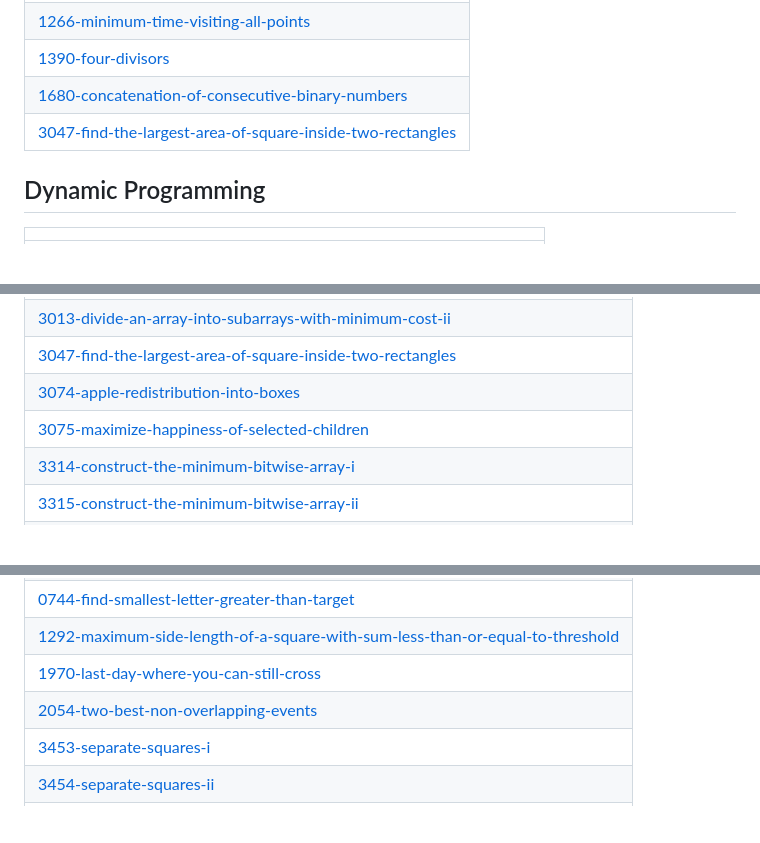
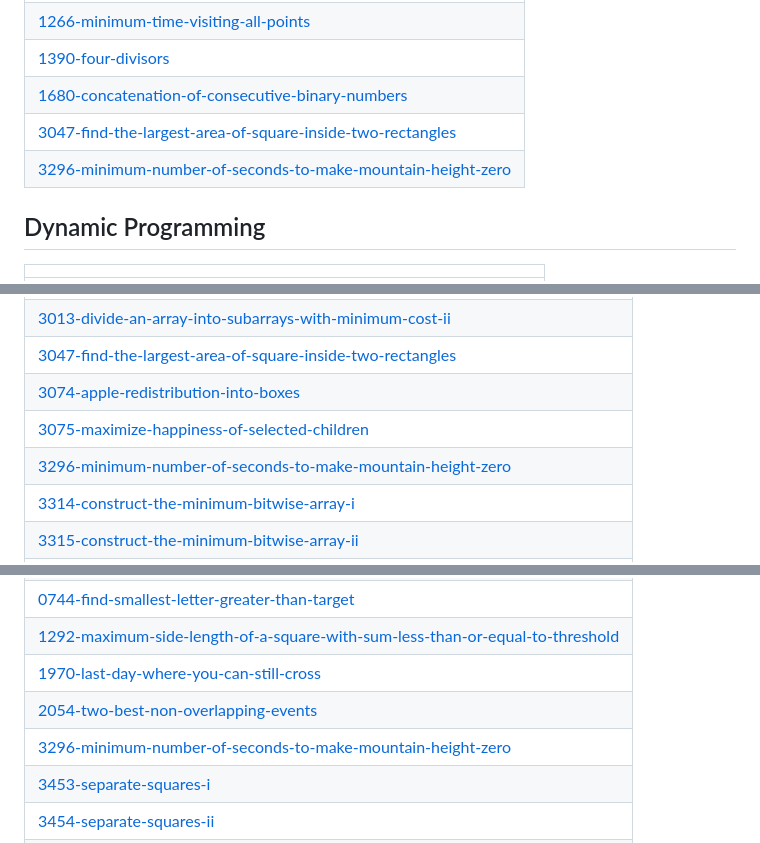
Before and after one commit to Mohit8-8/DailyProg, a Markdown page: README.md, 3 parts joined by grey strips. Rendered like a GitHub page; blank space fills up the shorter version.

Commit message:
Update README - Topic Tags

```diff
--- a/README.md
+++ b/README.md
@@ -17,6 +17,7 @@ This repository contains the daily activity i have done in my coding journey whe
 | [1390-four-divisors](https://github.com/Mohit8-8/DailyProg/tree/master/1390-four-divisors) |
 | [1680-concatenation-of-consecutive-binary-numbers](https://github.com/Mohit8-8/DailyProg/tree/master/1680-concatenation-of-consecutive-binary-numbers) |
 | [3047-find-the-largest-area-of-square-inside-two-rectangles](https://github.com/Mohit8-8/DailyProg/tree/master/3047-find-the-largest-area-of-square-inside-two-rectangles) |
+| [3296-minimum-number-of-seconds-to-make-mountain-height-zero](https://github.com/Mohit8-8/DailyProg/tree/master/3296-minimum-number-of-seconds-to-make-mountain-height-zero) |
 ## Dynamic Programming
 |  |
 | ------- |
@@ -102,6 +103,7 @@ This repository contains the daily activity i have done in my coding journey whe
 | [3047-find-the-largest-area-of-square-inside-two-rectangles](https://github.com/Mohit8-8/DailyProg/tree/master/3047-find-the-largest-area-of-square-inside-two-rectangles) |
 | [3074-apple-redistribution-into-boxes](https://github.com/Mohit8-8/DailyProg/tree/master/3074-apple-redistribution-into-boxes) |
 | [3075-maximize-happiness-of-selected-children](https://github.com/Mohit8-8/DailyProg/tree/master/3075-maximize-happiness-of-selected-children) |
+| [3296-minimum-number-of-seconds-to-make-mountain-height-zero](https://github.com/Mohit8-8/DailyProg/tree/master/3296-minimum-number-of-seconds-to-make-mountain-height-zero) |
 | [3314-construct-the-minimum-bitwise-array-i](https://github.com/Mohit8-8/DailyProg/tree/master/3314-construct-the-minimum-bitwise-array-i) |
 | [3315-construct-the-minimum-bitwise-array-ii](https://github.com/Mohit8-8/DailyProg/tree/master/3315-construct-the-minimum-bitwise-array-ii) |
 | [3379-transformed-array](https://github.com/Mohit8-8/DailyProg/tree/master/3379-transformed-array) |
@@ -137,6 +139,7 @@ This repository contains the daily activity i have done in my coding journey whe
 | [1292-maximum-side-length-of-a-square-with-sum-less-than-or-equal-to-threshold](https://github.com/Mohit8-8/DailyProg/tree/master/1292-maximum-side-length-of-a-square-with-sum-less-than-or-equal-to-threshold) |
 | [1970-last-day-where-you-can-still-cross](https://github.com/Mohit8-8/DailyProg/tree/master/1970-last-day-where-you-can-still-cross) |
 | [2054-two-best-non-overlapping-events](https://github.com/Mohit8-8/DailyProg/tree/master/2054-two-best-non-overlapping-events) |
+| [3296-minimum-number-of-seconds-to-make-mountain-height-zero](https://github.com/Mohit8-8/DailyProg/tree/master/3296-minimum-number-of-seconds-to-make-mountain-height-zero) |
 | [3453-separate-squares-i](https://github.com/Mohit8-8/DailyProg/tree/master/3453-separate-squares-i) |
 | [3454-separate-squares-ii](https://github.com/Mohit8-8/DailyProg/tree/master/3454-separate-squares-ii) |
 | [3600-maximize-spanning-tree-stability-with-upgrades](https://github.com/Mohit8-8/DailyProg/tree/master/3600-maximize-spanning-tree-stability-with-upgrades) |
```
Also changed, not shown: other parts of README.md (+2 -0 lines).
